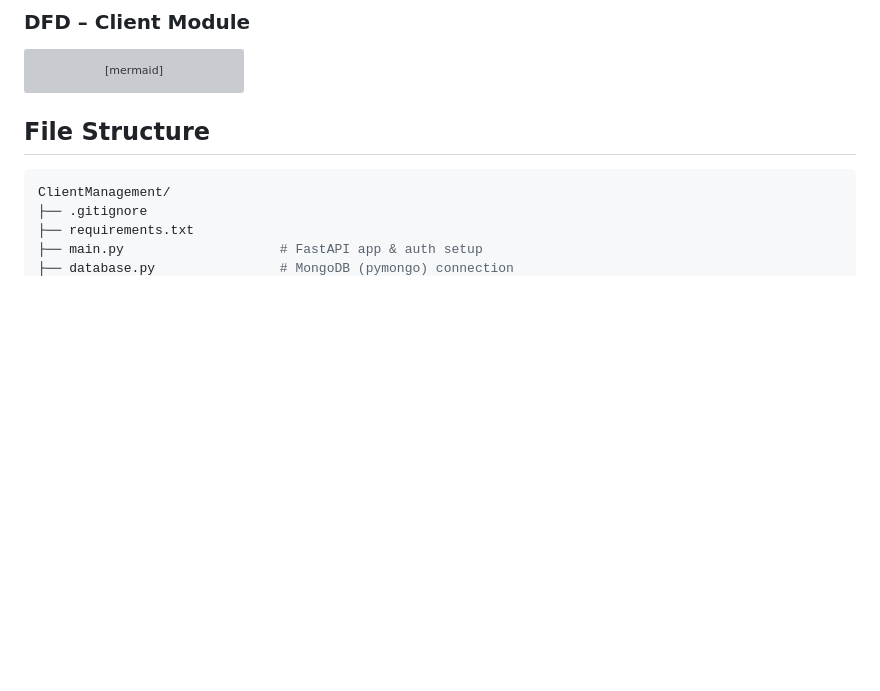
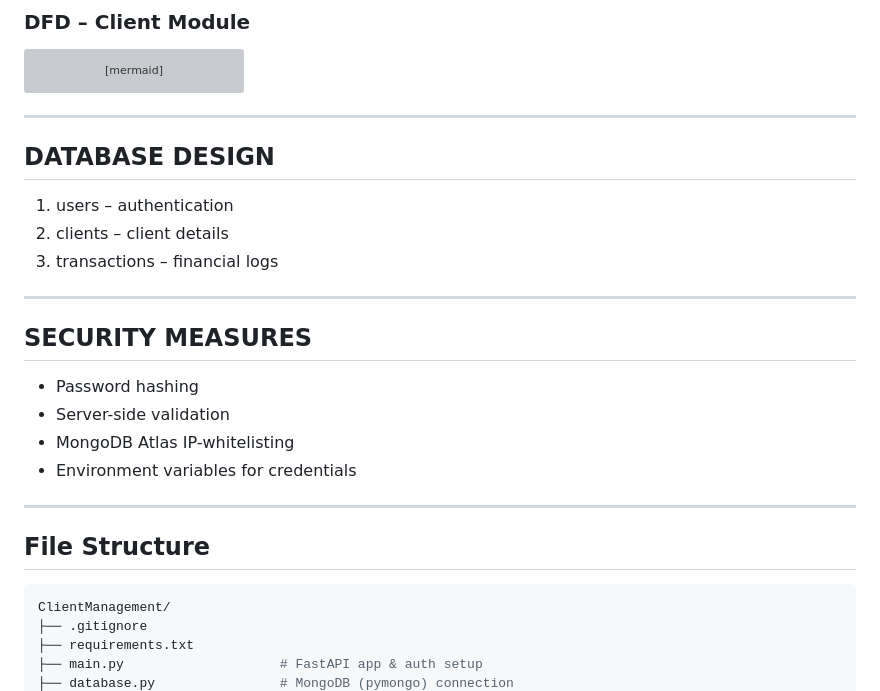
Before and after one commit to tshihab07/Client-Management-System, a Markdown page: README.md, the part around the change. GitHub-like rendering; blank space fills up the shorter version; grey boxes are pictures that could not be loaded.

````diff
--- a/README.md
+++ b/README.md
@@ -119,6 +119,22 @@ flowchart TD
     B --> C[Client Collection]
     C --> B --> A --> User
 ```
+---
+
+## DATABASE DESIGN
+1. users – authentication
+2. clients – client details
+3. transactions – financial logs
+
+---
+
+## SECURITY MEASURES
+- Password hashing
+- Server-side validation
+- MongoDB Atlas IP-whitelisting
+- Environment variables for credentials
+
+---
 
 ## File Structure
 
````
